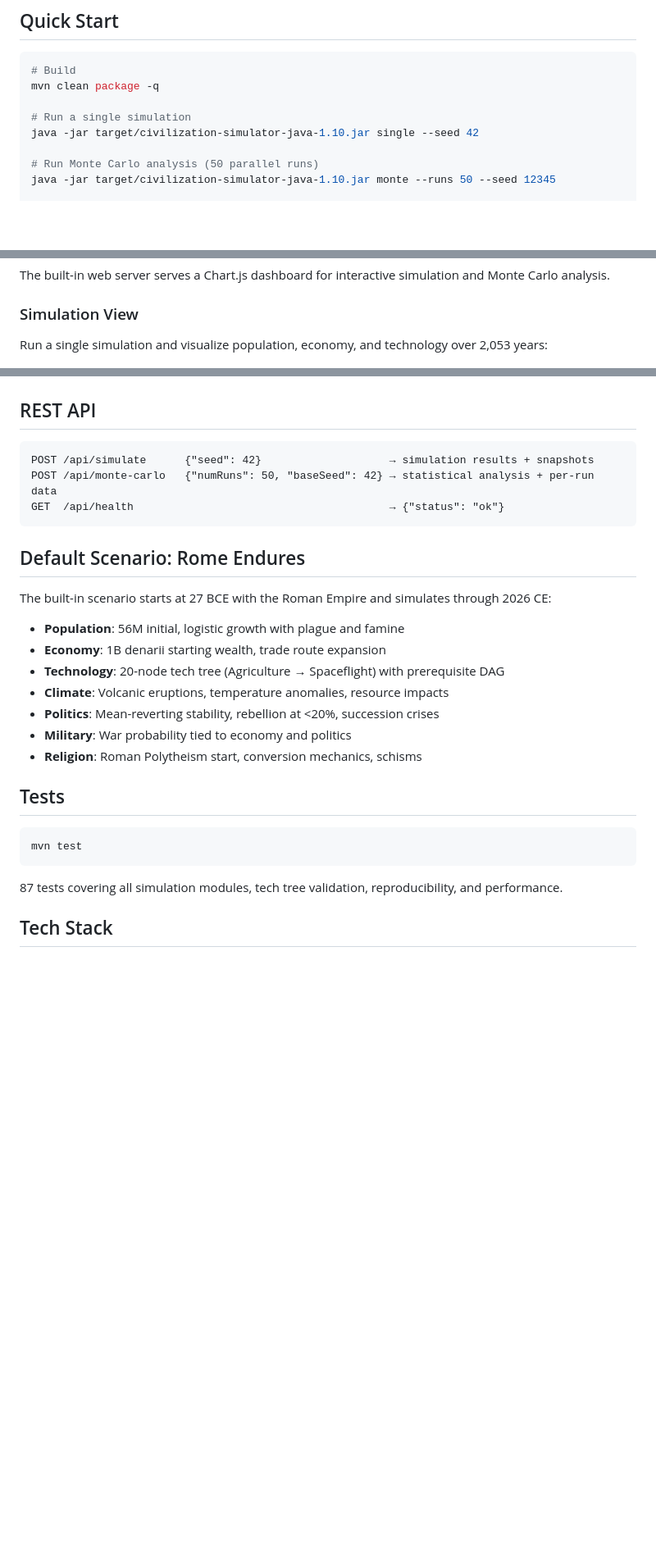
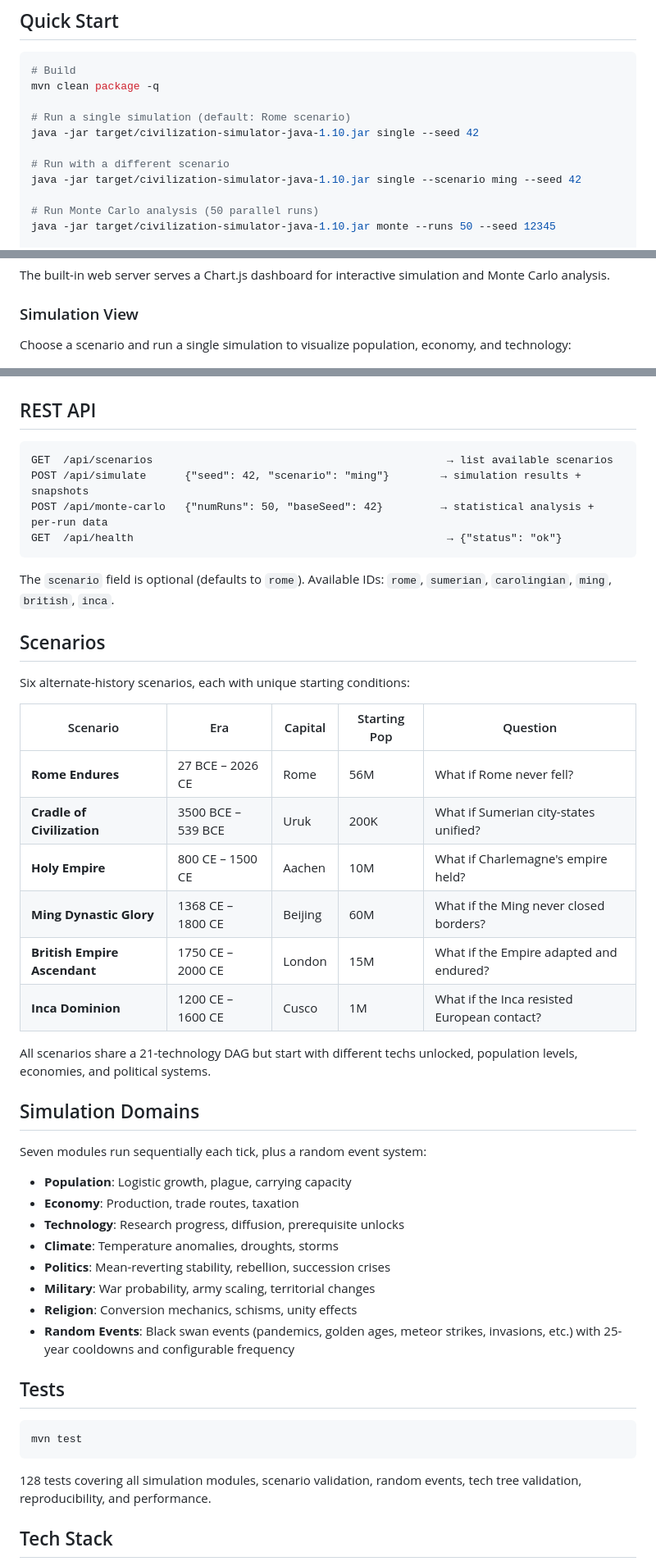
Before and after one commit to FlossWare/civilization-simulator-java, a Markdown page: README.md, 3 parts joined by grey strips. Shown at 82% size. GitHub-like rendering; blank space fills up the shorter version.

Commit message:
docs: update README for 6 scenarios, random events, and new API
Update architecture tree, REST API docs, Quick Start examples, test
count (128), and scenario table. Add RandomEventModule and
ScenarioRegistry to file listing. Replace single-scenario section
with full scenario comparison table.

Co-Authored-By: Claude Opus 4.6 <noreply@anthropic.com>

````diff
--- a/README.md
+++ b/README.md
@@ -12,8 +12,11 @@ What if Rome never fell? Given a seed and a scenario, it simulates 2,000+ years
 # Build
 mvn clean package -q
 
-# Run a single simulation
+# Run a single simulation (default: Rome scenario)
 java -jar target/civilization-simulator-java-1.10.jar single --seed 42
+
+# Run with a different scenario
+java -jar target/civilization-simulator-java-1.10.jar single --scenario ming --seed 42
 
 # Run Monte Carlo analysis (50 parallel runs)
 java -jar target/civilization-simulator-java-1.10.jar monte --runs 50 --seed 12345
@@ -31,7 +34,7 @@ The built-in web server serves a Chart.js dashboard for interactive simulation a
 
 ### Simulation View
 
-Run a single simulation and visualize population, economy, and technology over 2,053 years:
+Choose a scenario and run a single simulation to visualize population, economy, and technology:
 
 ![Simulation Results](docs/screenshots/simulation-results.png)
 
@@ -99,22 +111,41 @@ The engine adapts its time step based on current conditions:
 ## REST API
 
 ```
-POST /api/simulate      {"seed": 42}                    → simulation results + snapshots
-POST /api/monte-carlo   {"numRuns": 50, "baseSeed": 42} → statistical analysis + per-run data
-GET  /api/health                                        → {"status": "ok"}
+GET  /api/scenarios                                              → list available scenarios
+POST /api/simulate      {"seed": 42, "scenario": "ming"}        → simulation results + snapshots
+POST /api/monte-carlo   {"numRuns": 50, "baseSeed": 42}         → statistical analysis + per-run data
+GET  /api/health                                                 → {"status": "ok"}
 ```
 
-## Default Scenario: Rome Endures
+The `scenario` field is optional (defaults to `rome`). Available IDs: `rome`, `sumerian`, `carolingian`, `ming`, `british`, `inca`.
 
-The built-in scenario starts at 27 BCE with the Roman Empire and simulates through 2026 CE:
+## Scenarios
 
-- **Population**: 56M initial, logistic growth with plague and famine
-- **Economy**: 1B denarii starting wealth, trade route expansion
-- **Technology**: 20-node tech tree (Agriculture → Spaceflight) with prerequisite DAG
-- **Climate**: Volcanic eruptions, temperature anomalies, resource impacts
-- **Politics**: Mean-reverting stability, rebellion at <20%, succession crises
-- **Military**: War probability tied to economy and politics
-- **Religion**: Roman Polytheism start, conversion mechanics, schisms
+Six alternate-history scenarios, each with unique starting conditions:
+
+| Scenario | Era | Capital | Starting Pop | Question |
+|----------|-----|---------|-------------|----------|
+| **Rome Endures** | 27 BCE – 2026 CE | Rome | 56M | What if Rome never fell? |
+| **Cradle of Civilization** | 3500 BCE – 539 BCE | Uruk | 200K | What if Sumerian city-states unified? |
+| **Holy Empire** | 800 CE – 1500 CE | Aachen | 10M | What if Charlemagne's empire held? |
+| **Ming Dynastic Glory** | 1368 CE – 1800 CE | Beijing | 60M | What if the Ming never closed borders? |
+| **British Empire Ascendant** | 1750 CE – 2000 CE | London | 15M | What if the Empire adapted and endured? |
+| **Inca Dominion** | 1200 CE – 1600 CE | Cusco | 1M | What if the Inca resisted European contact? |
+
+All scenarios share a 21-technology DAG but start with different techs unlocked, population levels, economies, and political systems.
+
+## Simulation Domains
+
+Seven modules run sequentially each tick, plus a random event system:
+
+- **Population**: Logistic growth, plague, carrying capacity
+- **Economy**: Production, trade routes, taxation
+- **Technology**: Research progress, diffusion, prerequisite unlocks
+- **Climate**: Temperature anomalies, droughts, storms
+- **Politics**: Mean-reverting stability, rebellion, succession crises
+- **Military**: War probability, army scaling, territorial changes
+- **Religion**: Conversion mechanics, schisms, unity effects
+- **Random Events**: Black swan events (pandemics, golden ages, meteor strikes, invasions, etc.) with 25-year cooldowns and configurable frequency
 
 ## Tests
 
@@ -122,7 +153,7 @@ The built-in scenario starts at 27 BCE with the Roman Empire and simulates throu
 mvn test
 ```
 
-87 tests covering all simulation modules, tech tree validation, reproducibility, and performance.
+128 tests covering all simulation modules, scenario validation, random events, tech tree validation, reproducibility, and performance.
 
 ## Tech Stack
 
````
Also changed, not shown: other parts of README.md (+12 -3 lines).
